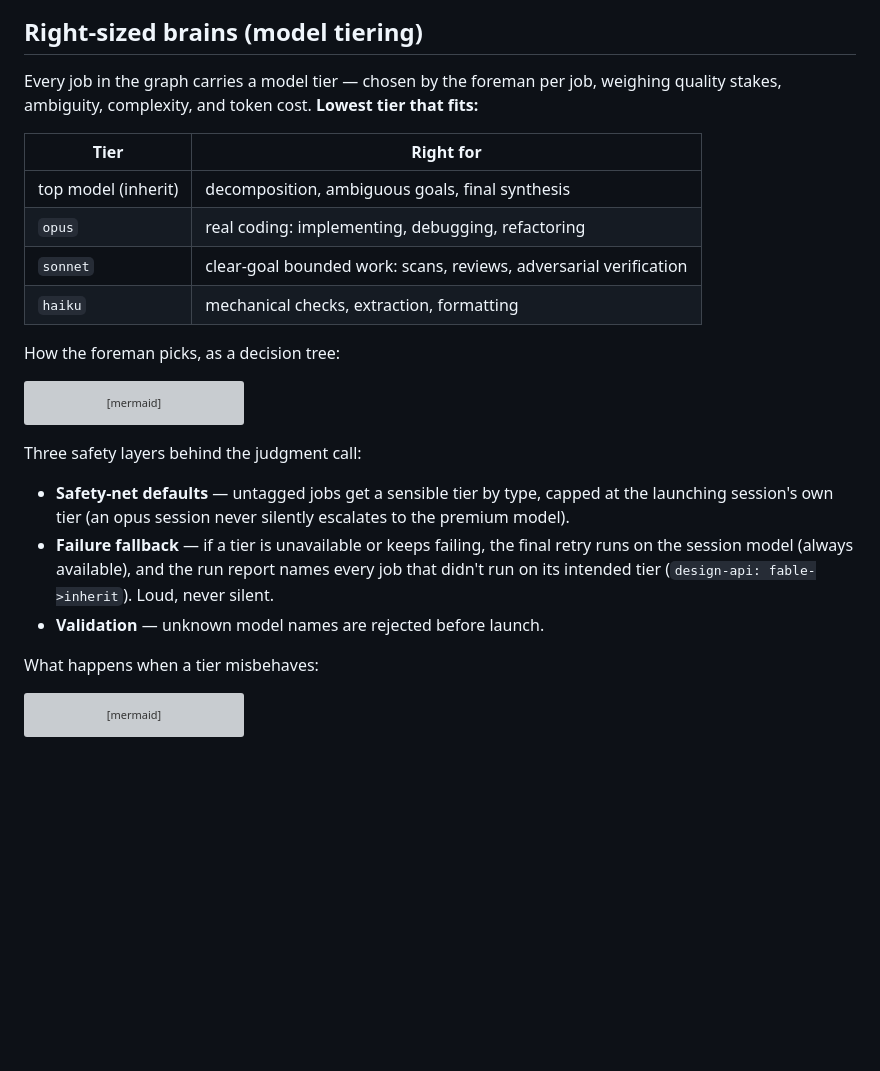
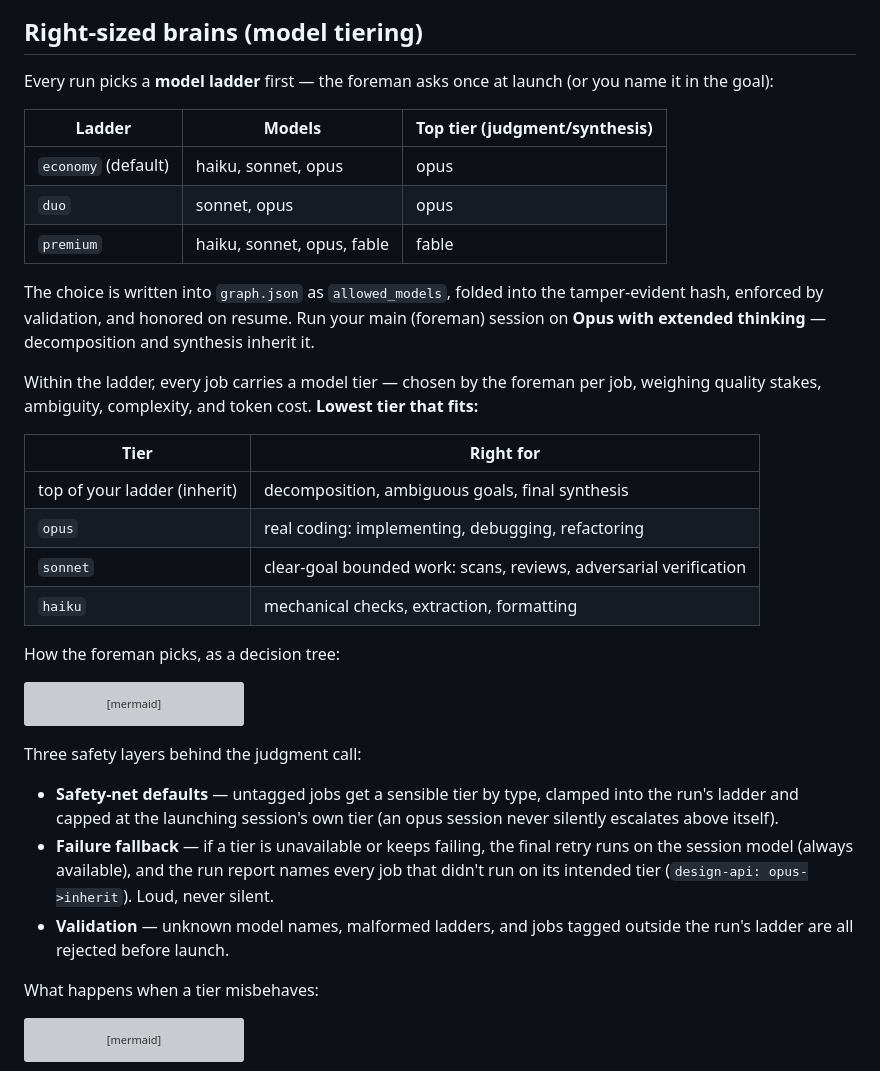
Before and after one commit to varmabudharaju/swarm, a Markdown page: README.md, the part around the change. Drawn GitHub-style; blank space fills up the shorter version; grey boxes are pictures that could not be loaded.

Commit message:
docs: per-run model ladders (economy/duo/premium) in skill + README

```diff
--- a/README.md
+++ b/README.md
@@ -74,11 +74,21 @@ sequenceDiagram
 
 ## Right-sized brains (model tiering)
 
-Every job in the graph carries a model tier — chosen by the foreman per job, weighing quality stakes, ambiguity, complexity, and token cost. **Lowest tier that fits:**
+Every run picks a **model ladder** first — the foreman asks once at launch (or you name it in the goal):
+
+| Ladder | Models | Top tier (judgment/synthesis) |
+|---|---|---|
+| `economy` (default) | haiku, sonnet, opus | opus |
+| `duo` | sonnet, opus | opus |
+| `premium` | haiku, sonnet, opus, fable | fable |
+
+The choice is written into `graph.json` as `allowed_models`, folded into the tamper-evident hash, enforced by validation, and honored on resume. Run your main (foreman) session on **Opus with extended thinking** — decomposition and synthesis inherit it.
+
+Within the ladder, every job carries a model tier — chosen by the foreman per job, weighing quality stakes, ambiguity, complexity, and token cost. **Lowest tier that fits:**
 
 | Tier | Right for |
 |---|---|
-| top model (inherit) | decomposition, ambiguous goals, final synthesis |
+| top of your ladder (inherit) | decomposition, ambiguous goals, final synthesis |
 | `opus` | real coding: implementing, debugging, refactoring |
 | `sonnet` | clear-goal bounded work: scans, reviews, adversarial verification |
 | `haiku` | mechanical checks, extraction, formatting |
@@ -97,9 +107,9 @@ flowchart TD
 
 Three safety layers behind the judgment call:
 
-- **Safety-net defaults** — untagged jobs get a sensible tier by type, capped at the launching session's own tier (an opus session never silently escalates to the premium model).
-- **Failure fallback** — if a tier is unavailable or keeps failing, the final retry runs on the session model (always available), and the run report names every job that didn't run on its intended tier (`design-api: fable->inherit`). Loud, never silent.
-- **Validation** — unknown model names are rejected before launch.
+- **Safety-net defaults** — untagged jobs get a sensible tier by type, clamped into the run's ladder and capped at the launching session's own tier (an opus session never silently escalates above itself).
+- **Failure fallback** — if a tier is unavailable or keeps failing, the final retry runs on the session model (always available), and the run report names every job that didn't run on its intended tier (`design-api: opus->inherit`). Loud, never silent.
+- **Validation** — unknown model names, malformed ladders, and jobs tagged outside the run's ladder are all rejected before launch.
 
 What happens when a tier misbehaves:
 
```
Also changed, not shown: skills/swarm/SKILL.md (+21 -13 lines), 1 other file.
